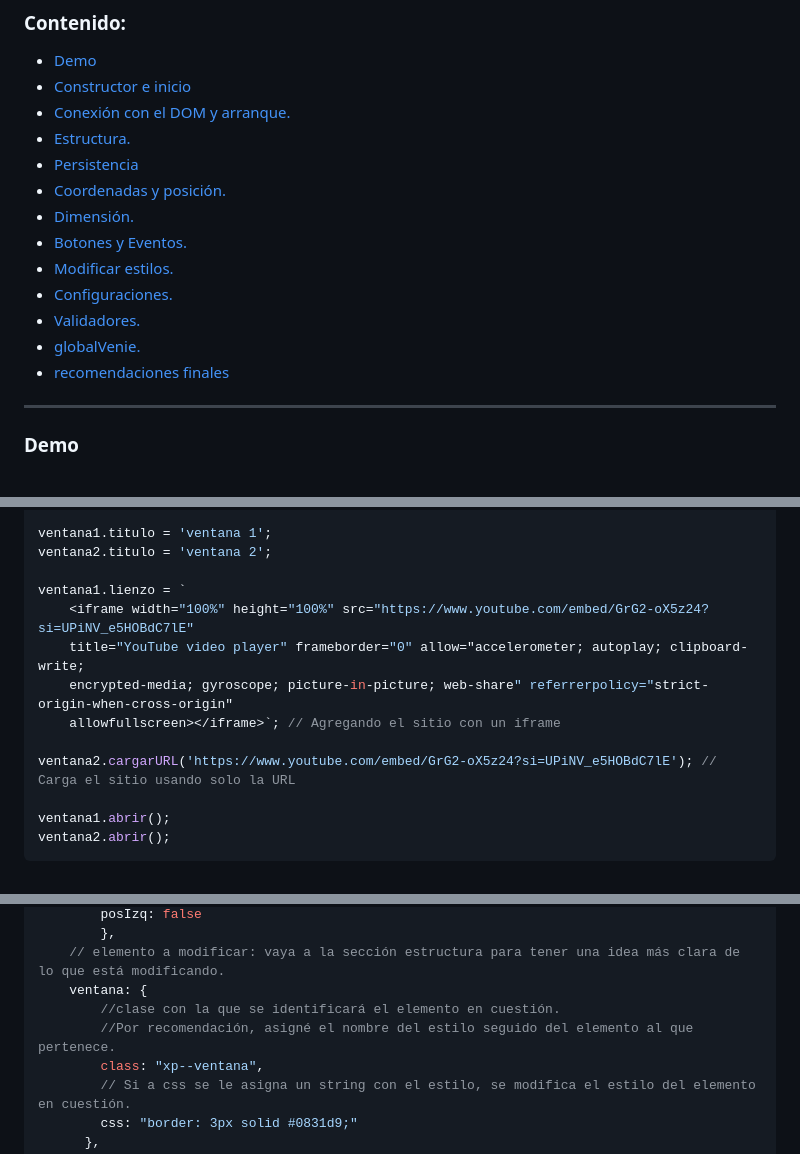
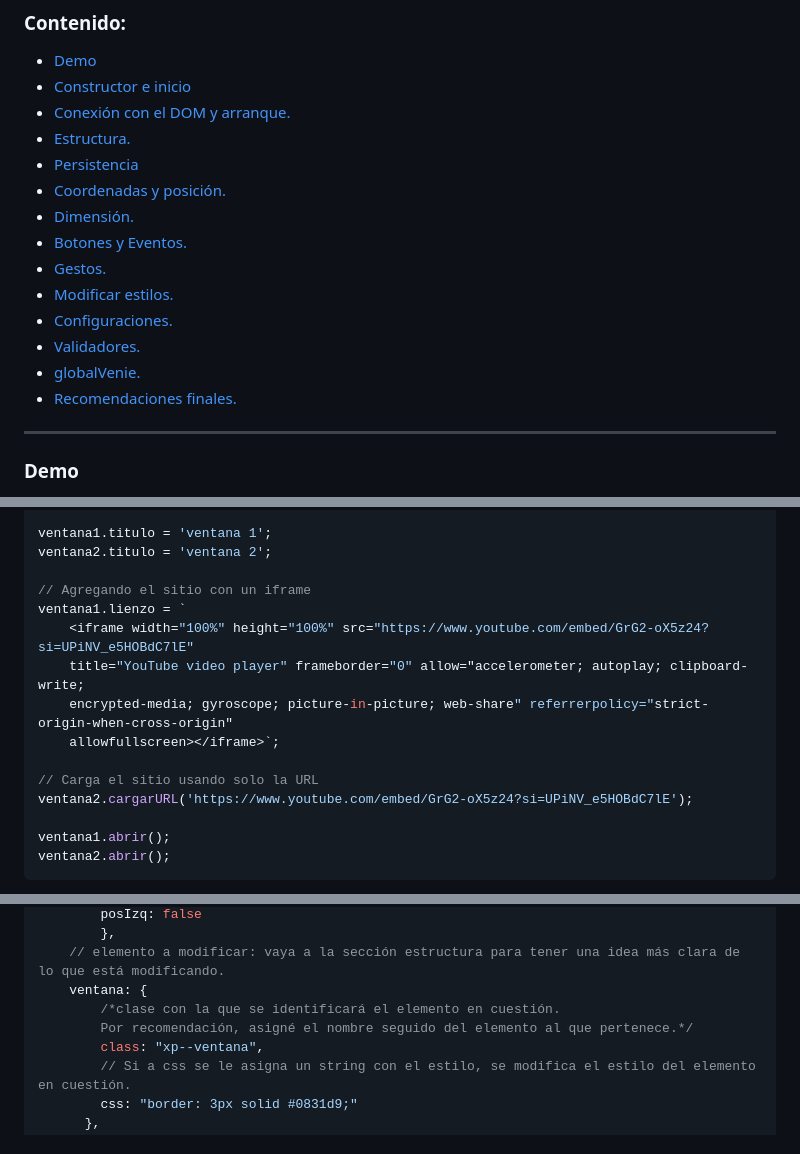
Before and after one commit to NekoShooter/Vanie, a Markdown page: README.md, 3 parts joined by grey strips. GitHub-like rendering.

```diff
--- a/README.md
+++ b/README.md
@@ -20,11 +20,12 @@ npm i vanie
 + [Coordenadas y posición.](#coordenadas-y-posición)
 + [Dimensión.](#dimensión)
 + [Botones y Eventos.](#botones-y-eventos)
++ [Gestos.](#gestos)
 + [Modificar estilos.](#modificar-estilos)
 + [Configuraciones.](#configuraciones)
 + [Validadores.](#validadores)
 + [globalVenie.](#globalvenie)
-+ [recomendaciones finales](#recomendaciones-finales)
++ [Recomendaciones finales.](#recomendaciones-finales)
 ---
 ### Demo
 
@@ -438,13 +442,15 @@ ventana2.justificarCabecera = ventana1.justificarCabecera = 'center';
 ventana1.titulo = 'ventana 1';
 ventana2.titulo = 'ventana 2';
 
+// Agregando el sitio con un iframe
 ventana1.lienzo = `
     <iframe width="100%" height="100%" src="https://www.youtube.com/embed/GrG2-oX5z24?si=UPiNV_e5HOBdC7lE"
     title="YouTube video player" frameborder="0" allow="accelerometer; autoplay; clipboard-write;
     encrypted-media; gyroscope; picture-in-picture; web-share" referrerpolicy="strict-origin-when-cross-origin"
-    allowfullscreen></iframe>`; // Agregando el sitio con un iframe
-
-ventana2.cargarURL('https://www.youtube.com/embed/GrG2-oX5z24?si=UPiNV_e5HOBdC7lE'); // Carga el sitio usando solo la URL
+    allowfullscreen></iframe>`;
+
+// Carga el sitio usando solo la URL
+ventana2.cargarURL('https://www.youtube.com/embed/GrG2-oX5z24?si=UPiNV_e5HOBdC7lE');
 
 ventana1.abrir();
 ventana2.abrir();
@@ -1434,8 +1508,8 @@ const windowsXp = {
         },
     // elemento a modificar: vaya a la sección estructura para tener una idea más clara de lo que está modificando.
     ventana: {
-        //clase con la que se identificará el elemento en cuestión.
-        //Por recomendación, asigné el nombre del estilo seguido del elemento al que pertenece.
+        /*clase con la que se identificará el elemento en cuestión.
+        Por recomendación, asigné el nombre seguido del elemento al que pertenece.*/
         class: "xp--ventana",
         // Si a css se le asigna un string con el estilo, se modifica el estilo del elemento en cuestión.
         css: "border: 3px solid #0831d9;"
```
Also changed, not shown: other parts of README.md (+249 -120 lines).
